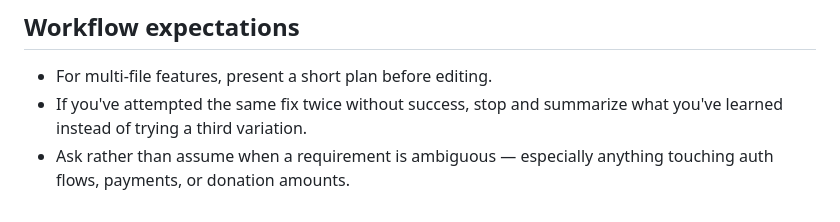
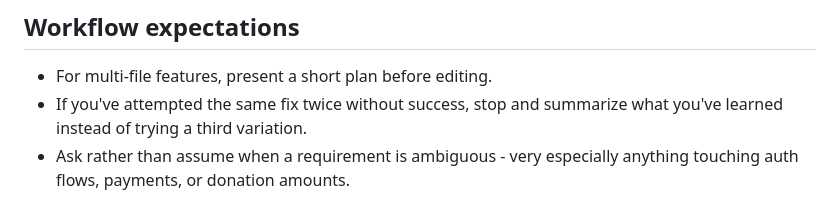
Before and after one commit to jujmun/dono, a Markdown page: CLAUDE.md, the part around the change. GitHub-like rendering.

```diff
--- a/CLAUDE.md
+++ b/CLAUDE.md
@@ -68,5 +68,5 @@ Always run the typecheck (and lint if files changed) before declaring a task don
 - For multi-file features, present a short plan before editing.
 - If you've attempted the same fix twice without success, stop and summarize
   what you've learned instead of trying a third variation.
-- Ask rather than assume when a requirement is ambiguous — especially anything
+- Ask rather than assume when a requirement is ambiguous - very especially anything
   touching auth flows, payments, or donation amounts.
```
